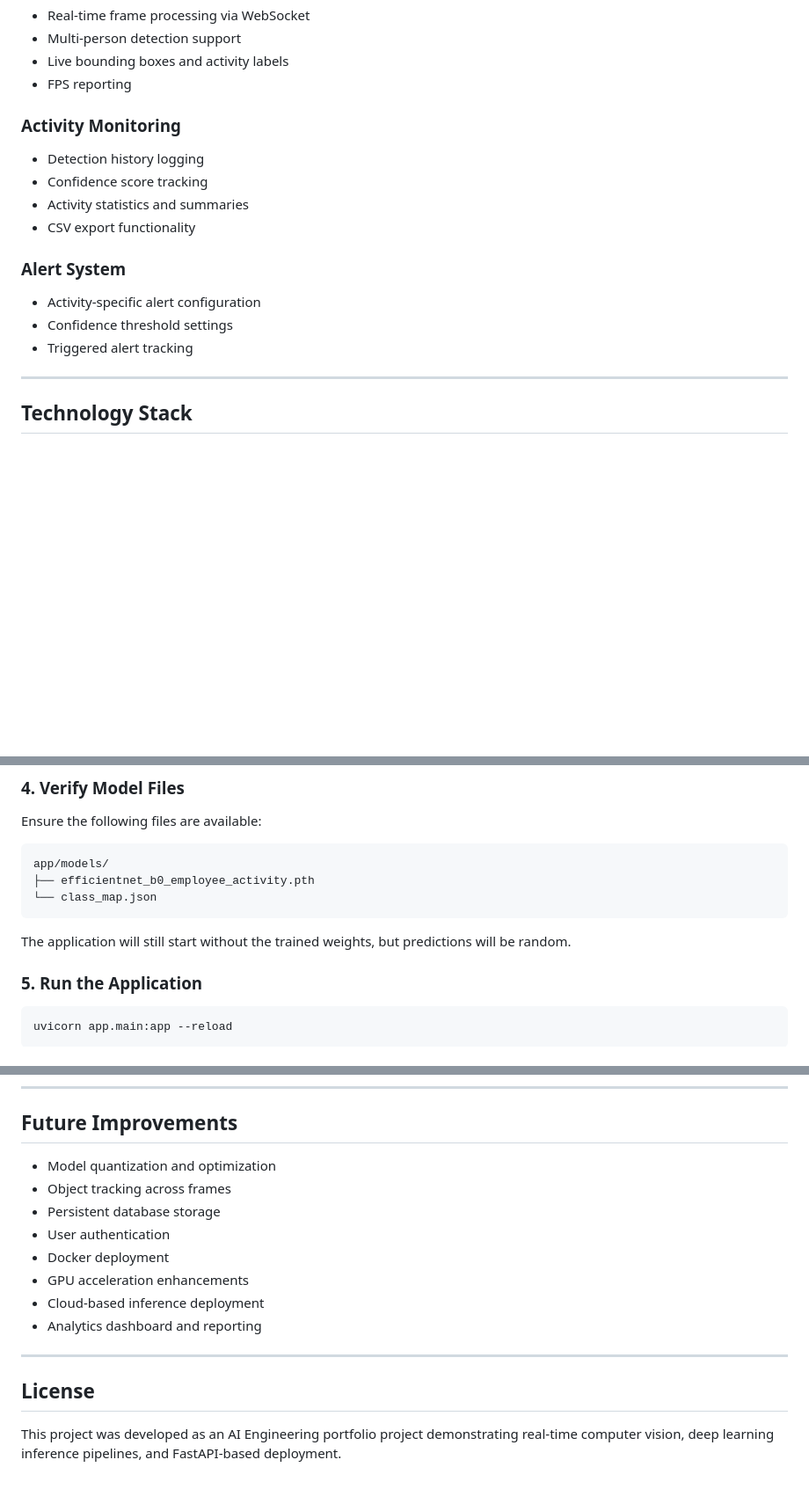
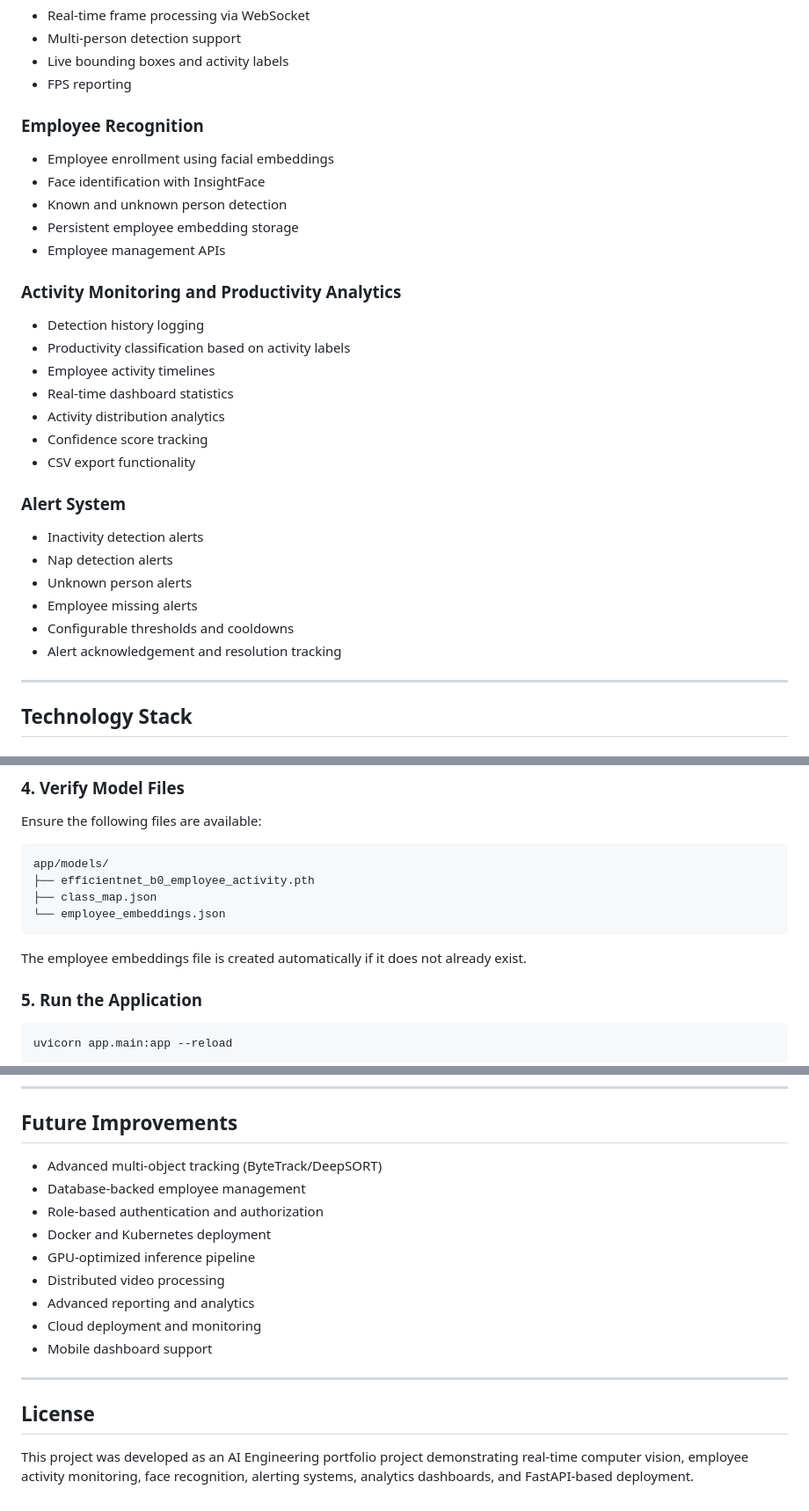
Before and after one commit to jibinsajujoseph/employee_activity_detection, a Markdown page: README.md, 3 parts joined by grey strips. Shown at 88% size. Drawn GitHub-style; blank space fills up the shorter version.

Commit message:
docs: update README with face recognition, monitoring, and analytics features

````diff
--- a/README.md
+++ b/README.md
@@ -91,18 +122,32 @@ The model predicts the following employee activities:
 - Live bounding boxes and activity labels
 - FPS reporting
 
-### Activity Monitoring
+### Employee Recognition
+
+- Employee enrollment using facial embeddings
+- Face identification with InsightFace
+- Known and unknown person detection
+- Persistent employee embedding storage
+- Employee management APIs
+
+### Activity Monitoring and Productivity Analytics
 
 - Detection history logging
+- Productivity classification based on activity labels
+- Employee activity timelines
+- Real-time dashboard statistics
+- Activity distribution analytics
 - Confidence score tracking
-- Activity statistics and summaries
 - CSV export functionality
 
 ### Alert System
 
-- Activity-specific alert configuration
-- Confidence threshold settings
-- Triggered alert tracking
+- Inactivity detection alerts
+- Nap detection alerts
+- Unknown person alerts
+- Employee missing alerts
+- Configurable thresholds and cooldowns
+- Alert acknowledgement and resolution tracking
 
 ---
 
@@ -241,10 +289,11 @@ Ensure the following files are available:
 ```text
 app/models/
 ├── efficientnet_b0_employee_activity.pth
-└── class_map.json
+├── class_map.json
+└── employee_embeddings.json
 ```
 
-The application will still start without the trained weights, but predictions will be random.
+The employee embeddings file is created automatically if it does not already exist.
 
 ### 5. Run the Application
 
@@ -290,17 +344,18 @@ http://127.0.0.1:8000
 
 ## Future Improvements
 
-- Model quantization and optimization
-- Object tracking across frames
-- Persistent database storage
-- User authentication
-- Docker deployment
-- GPU acceleration enhancements
-- Cloud-based inference deployment
-- Analytics dashboard and reporting
+- Advanced multi-object tracking (ByteTrack/DeepSORT)
+- Database-backed employee management
+- Role-based authentication and authorization
+- Docker and Kubernetes deployment
+- GPU-optimized inference pipeline
+- Distributed video processing
+- Advanced reporting and analytics
+- Cloud deployment and monitoring
+- Mobile dashboard support
 
 ---
 
 ## License
 
-This project was developed as an AI Engineering portfolio project demonstrating real-time computer vision, deep learning inference pipelines, and FastAPI-based deployment.
+This project was developed as an AI Engineering portfolio project demonstrating real-time computer vision, employee activity monitoring, face recognition, alerting systems, analytics dashboards, and FastAPI-based deployment.
````
Also changed, not shown: other parts of README.md (+42 -3 lines).
